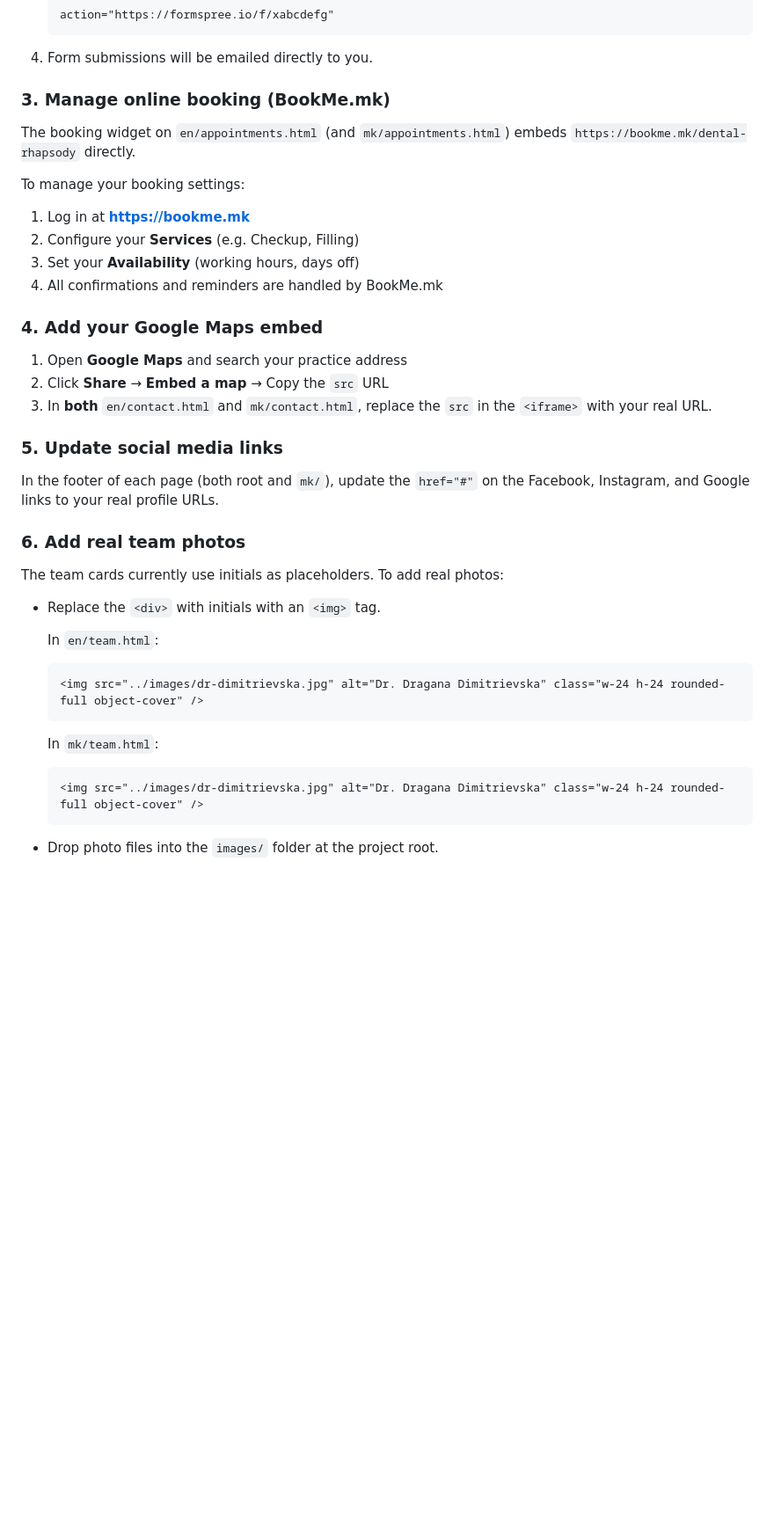
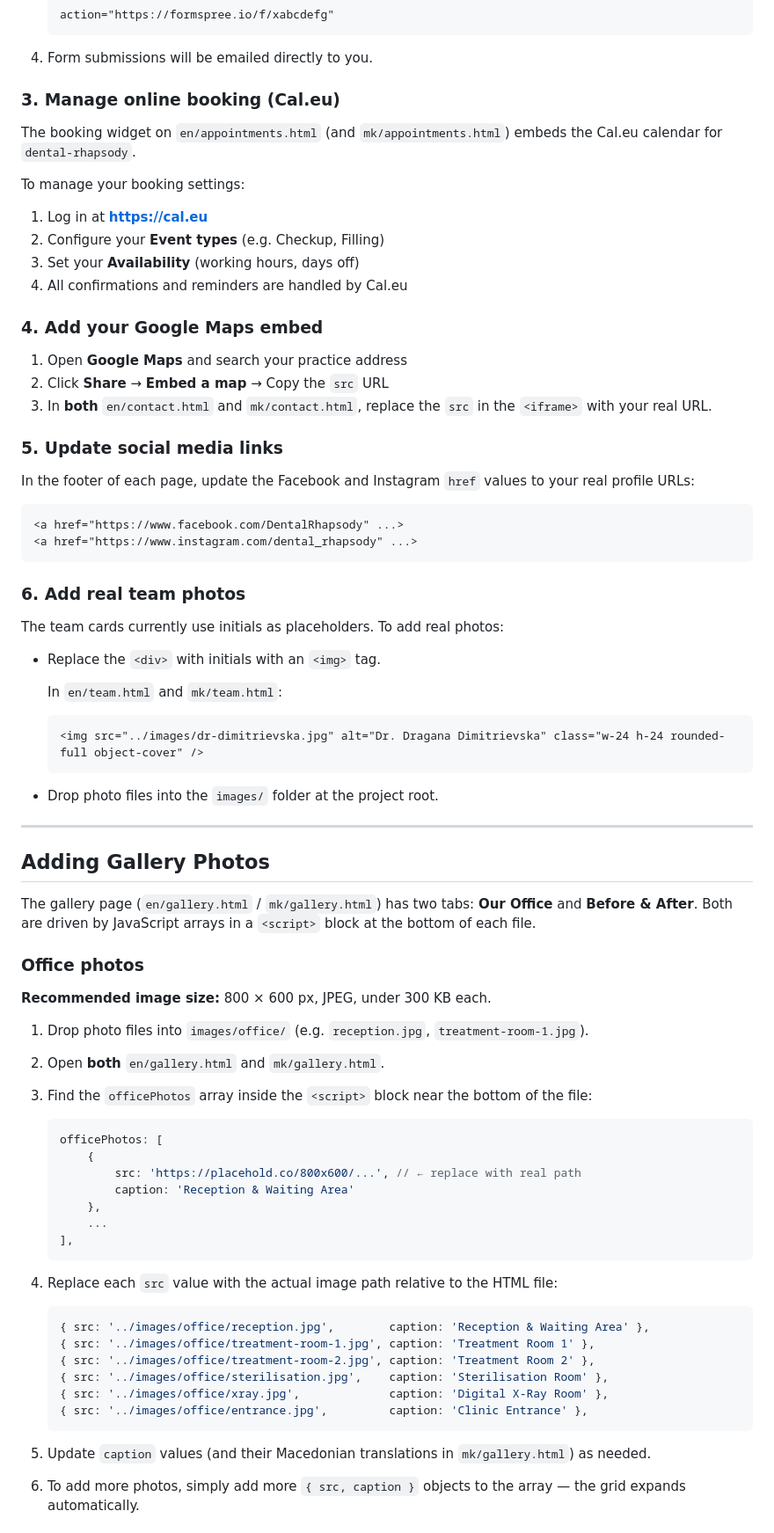
Before and after one commit to DarkoDim90/dental-website, a Markdown page: README.md, the part around one of its changes. Shown at 88% size. GitHub-like rendering; blank space fills up the shorter version.

Commit message:
Update README.md for clarity and consistency in file structure and instructions

````diff
--- a/README.md
+++ b/README.md
@@ -86,16 +109,16 @@ If any of the above need to change, search all HTML files (both root and `mk/`)
 
 4. Form submissions will be emailed directly to you.
 
-### 3. Manage online booking (BookMe.mk)
+### 3. Manage online booking (Cal.eu)
 
-The booking widget on `en/appointments.html` (and `mk/appointments.html`) embeds `https://bookme.mk/dental-rhapsody` directly.
+The booking widget on `en/appointments.html` (and `mk/appointments.html`) embeds the Cal.eu calendar for `dental-rhapsody`.
 
 To manage your booking settings:
 
-1. Log in at **<https://bookme.mk>**
-2. Configure your **Services** (e.g. Checkup, Filling)
+1. Log in at **<https://cal.eu>**
+2. Configure your **Event types** (e.g. Checkup, Filling)
 3. Set your **Availability** (working hours, days off)
-4. All confirmations and reminders are handled by BookMe.mk
+4. All confirmations and reminders are handled by Cal.eu
 
 ### 4. Add your Google Maps embed
 
@@ -105,7 +128,12 @@ To manage your booking settings:
 
 ### 5. Update social media links
 
-In the footer of each page (both root and `mk/`), update the `href="#"` on the Facebook, Instagram, and Google links to your real profile URLs.
+In the footer of each page, update the Facebook and Instagram `href` values to your real profile URLs:
+
+```html
+<a href="https://www.facebook.com/DentalRhapsody" ...>
+<a href="https://www.instagram.com/dental_rhapsody" ...>
+```
 
 ### 6. Add real team photos
 
@@ -113,16 +141,49 @@ The team cards currently use initials as placeholders. To add real photos:
 
 - Replace the `<div>` with initials with an `<img>` tag.
 
-  In `en/team.html`:
-
-  ```html
-  <img src="../images/dr-dimitrievska.jpg" alt="Dr. Dragana Dimitrievska" class="w-24 h-24 rounded-full object-cover" />
-  ```
-
-  In `mk/team.html`:
+  In `en/team.html` and `mk/team.html`:
 
   ```html
   <img src="../images/dr-dimitrievska.jpg" alt="Dr. Dragana Dimitrievska" class="w-24 h-24 rounded-full object-cover" />
   ```
 
 - Drop photo files into the `images/` folder at the project root.
+
+---
+
+## Adding Gallery Photos
+
+The gallery page (`en/gallery.html` / `mk/gallery.html`) has two tabs: **Our Office** and **Before & After**. Both are driven by JavaScript arrays in a `<script>` block at the bottom of each file.
+
+### Office photos
+
+**Recommended image size:** 800 × 600 px, JPEG, under 300 KB each.
+
+1. Drop photo files into `images/office/` (e.g. `reception.jpg`, `treatment-room-1.jpg`).
+2. Open **both** `en/gallery.html` and `mk/gallery.html`.
+3. Find the `officePhotos` array inside the `<script>` block near the bottom of the file:
+
+   ```js
+   officePhotos: [
+       {
+           src: 'https://placehold.co/800x600/...', // ← replace with real path
+           caption: 'Reception & Waiting Area'
+       },
+       ...
+   ],
+   ```
+
+4. Replace each `src` value with the actual image path relative to the HTML file:
+
+   ```js
+   { src: '../images/office/reception.jpg',        caption: 'Reception & Waiting Area' },
+   { src: '../images/office/treatment-room-1.jpg', caption: 'Treatment Room 1' },
+   { src: '../images/office/treatment-room-2.jpg', caption: 'Treatment Room 2' },
+   { src: '../images/office/sterilisation.jpg',    caption: 'Sterilisation Room' },
+   { src: '../images/office/xray.jpg',             caption: 'Digital X-Ray Room' },
+   { src: '../images/office/entrance.jpg',         caption: 'Clinic Entrance' },
+   ```
+
+5. Update `caption` values (and their Macedonian translations in `mk/gallery.html`) as needed.
+6. To add more photos, simply add more `{ src, caption }` objects to the array — the grid expands automatically.
+
````
Also changed, not shown: other parts of README.md (+134 -13 lines).
